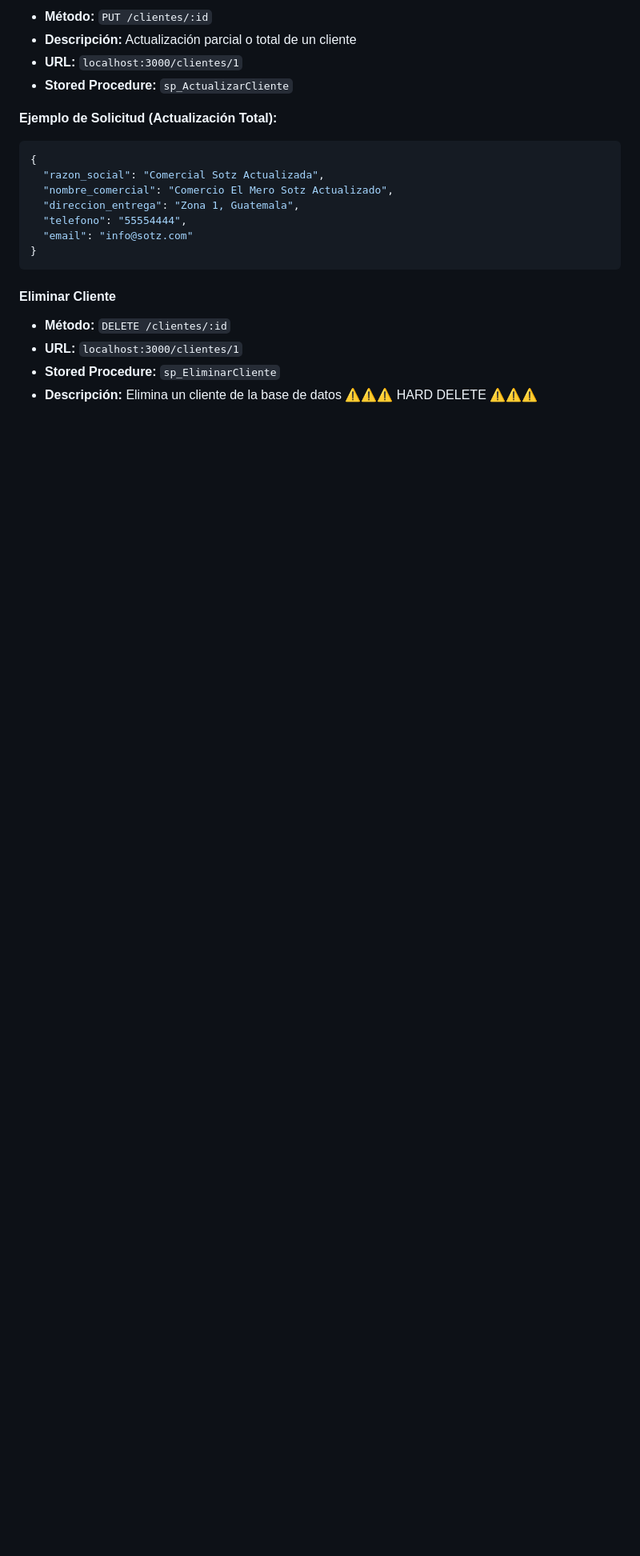
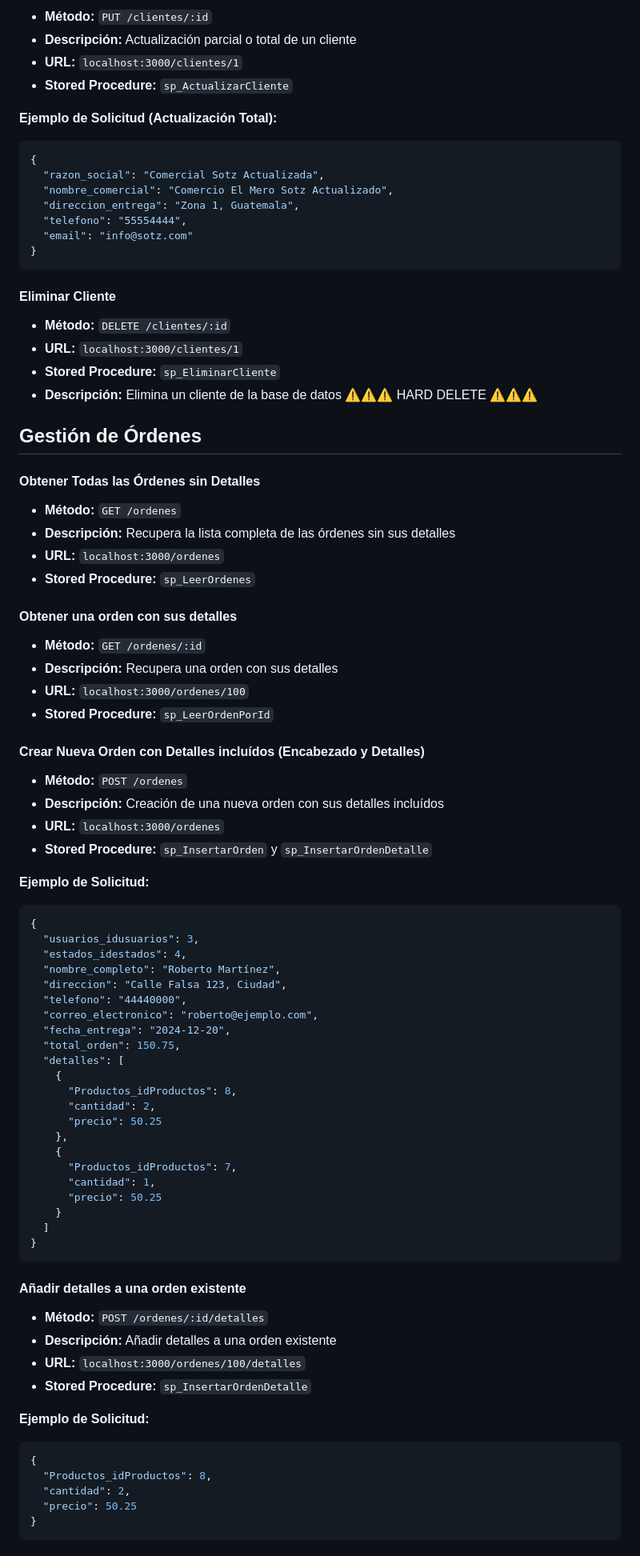
Before and after one commit to CristopherPaiz/Desafio360, a Markdown page: README.md, the part around one of its changes. Shown at 80% size. GitHub-like rendering; blank space fills up the shorter version.

Commit message:
Revise README for improved structure and clarity, adding detailed API endpoints and WebSocket event descriptions

````diff
--- a/README.md
+++ b/README.md
@@ -432,3 +449,71 @@ npm run dev
 - **URL:** `localhost:3000/clientes/1`
 - **Stored Procedure:** `sp_EliminarCliente`
 - **Descripción:** Elimina un cliente de la base de datos ⚠⚠⚠ HARD DELETE ⚠⚠⚠
+
+## Gestión de Órdenes
+
+#### Obtener Todas las Órdenes sin Detalles
+
+- **Método:** `GET /ordenes`
+- **Descripción:** Recupera la lista completa de las órdenes sin sus detalles
+- **URL:** `localhost:3000/ordenes`
+- **Stored Procedure:** `sp_LeerOrdenes`
+
+#### Obtener una orden con sus detalles
+
+- **Método:** `GET /ordenes/:id`
+- **Descripción:** Recupera una orden con sus detalles
+- **URL:** `localhost:3000/ordenes/100`
+- **Stored Procedure:** `sp_LeerOrdenPorId`
+
+#### Crear Nueva Orden con Detalles incluídos (Encabezado y Detalles)
+
+- **Método:** `POST /ordenes`
+- **Descripción:** Creación de una nueva orden con sus detalles incluídos
+- **URL:** `localhost:3000/ordenes`
+- **Stored Procedure:** `sp_InsertarOrden` y `sp_InsertarOrdenDetalle`
+
+**Ejemplo de Solicitud:**
+
+```json
+{
+  "usuarios_idusuarios": 3,
+  "estados_idestados": 4,
+  "nombre_completo": "Roberto Martínez",
+  "direccion": "Calle Falsa 123, Ciudad",
+  "telefono": "44440000",
+  "correo_electronico": "roberto@ejemplo.com",
+  "fecha_entrega": "2024-12-20",
+  "total_orden": 150.75,
+  "detalles": [
+    {
+      "Productos_idProductos": 8,
+      "cantidad": 2,
+      "precio": 50.25
+    },
+    {
+      "Productos_idProductos": 7,
+      "cantidad": 1,
+      "precio": 50.25
+    }
+  ]
+}
+```
+
+#### Añadir detalles a una orden existente
+
+- **Método:** `POST /ordenes/:id/detalles`
+- **Descripción:** Añadir detalles a una orden existente
+- **URL:** `localhost:3000/ordenes/100/detalles`
+- **Stored Procedure:** `sp_InsertarOrdenDetalle`
+
+**Ejemplo de Solicitud:**
+
+```json
+{
+  "Productos_idProductos": 8,
+  "cantidad": 2,
+  "precio": 50.25
+}
+```
+
````
Also changed, not shown: other parts of README.md (+79 -12 lines).
